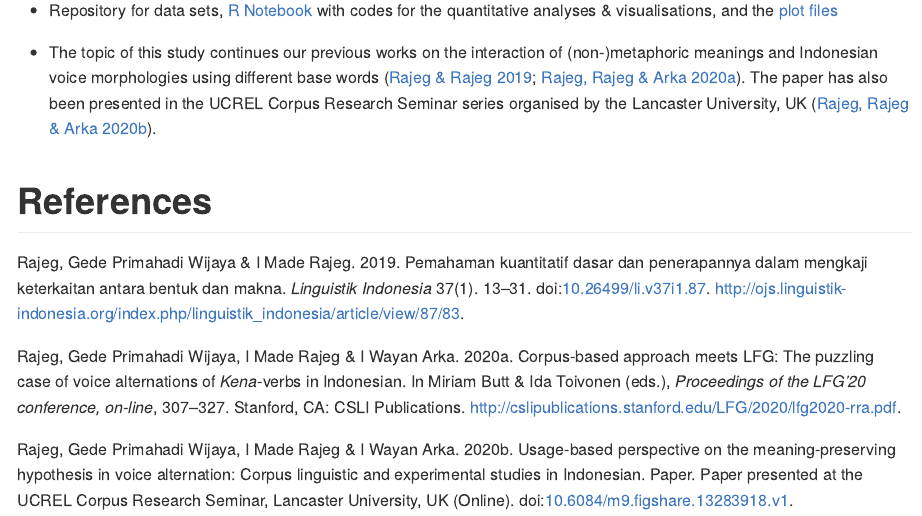
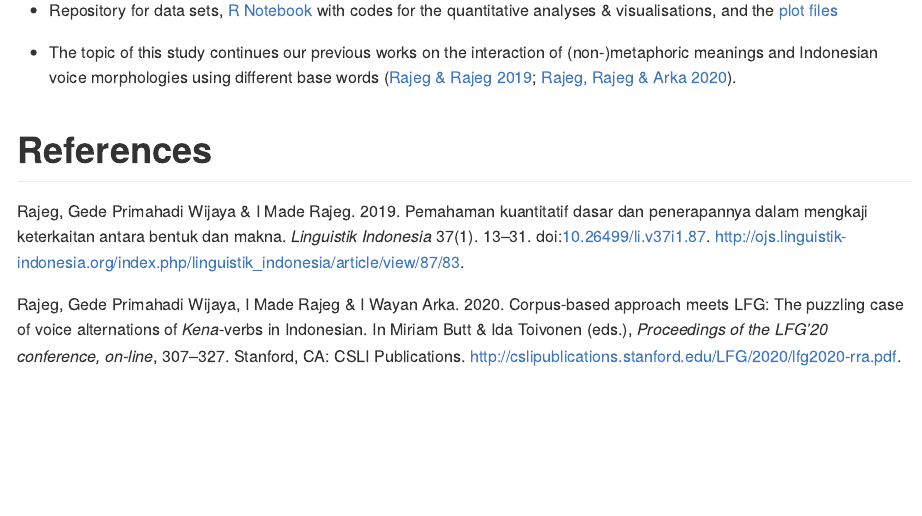
Before and after one commit to gederajeg/lingvan-voice, an R Markdown document (README.Rmd): the page in a window 1100 px wide, from 660 px down. Rendered offline with R 4.5, knitr and Pandoc, with nearby package versions.

Commit message:
edit README references.

```diff
--- a/README.Rmd
+++ b/README.Rmd
@@ -34,6 +34,6 @@ Please cite this repository as follows (in Unified Style Sheet for Linguistics):
 
 - Repository for data sets, [R Notebook](https://github.com/gederajeg/lingvan-voice/blob/main/imr_gpwr_wa_lingvang_revision_codes.Rmd) with codes for the quantitative analyses & visualisations, and the [plot files](https://github.com/gederajeg/lingvan-voice/tree/main/figs)
 
-- The topic of this study continues our previous works on the interaction of (non-)metaphoric meanings and Indonesian voice morphologies using different base words [@rajeg_pemahaman_2019; @rra_2020]. The paper has also been presented in the UCREL Corpus Research Seminar series organised by the Lancaster University, UK [@rajeg_usage-based_2020].
+- The topic of this study continues our previous works on the interaction of (non-)metaphoric meanings and Indonesian voice morphologies using different base words [@rajeg_pemahaman_2019; @rra_2020].
 
 # References
```
Also changed, not shown: README.md.
